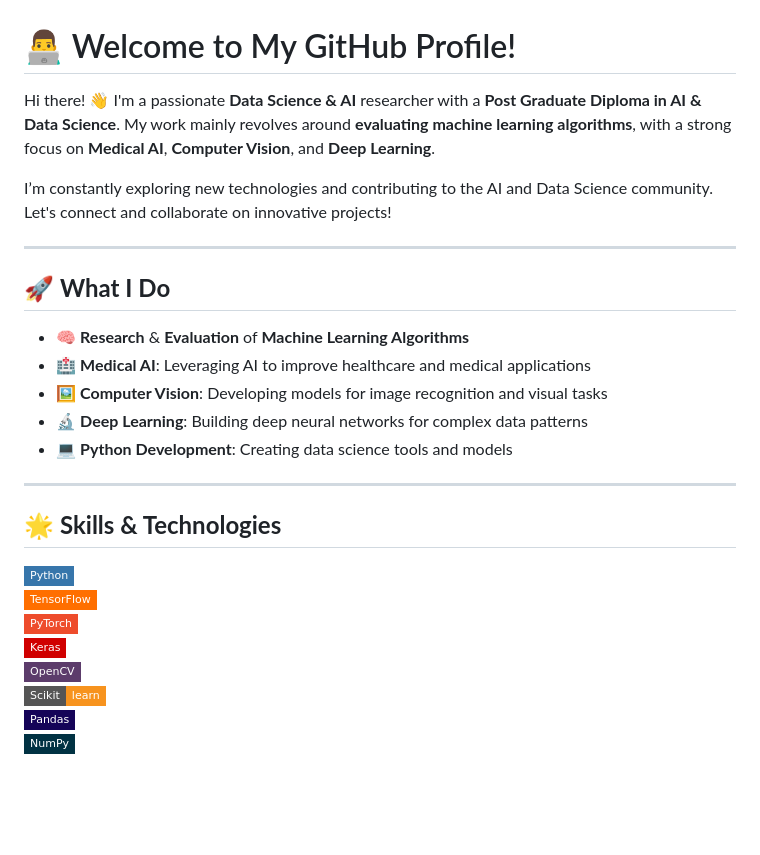
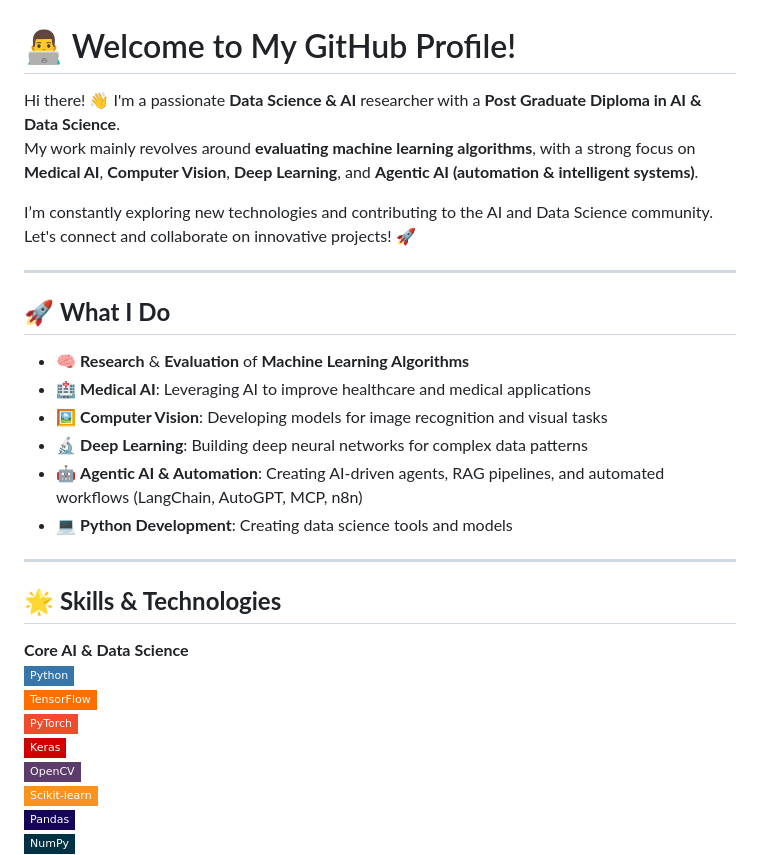
Before and after one commit to EngrSyedIbad/EngrSyedIbad, a Markdown page: README.md, the part around one of its changes. GitHub-like rendering; badges without logos; blank space fills up the shorter version.

```diff
--- a/README.md
+++ b/README.md
@@ -1,8 +1,9 @@
 # 👨‍💻 Welcome to My GitHub Profile!
 
-Hi there! 👋 I'm a passionate **Data Science & AI** researcher with a **Post Graduate Diploma in AI & Data Science**. My work mainly revolves around **evaluating machine learning algorithms**, with a strong focus on **Medical AI**, **Computer Vision**, and **Deep Learning**.
+Hi there! 👋 I'm a passionate **Data Science & AI** researcher with a **Post Graduate Diploma in AI & Data Science**.
+My work mainly revolves around **evaluating machine learning algorithms**, with a strong focus on **Medical AI**, **Computer Vision**, **Deep Learning**, and **Agentic AI (automation & intelligent systems)**.
 
-I’m constantly exploring new technologies and contributing to the AI and Data Science community. Let's connect and collaborate on innovative projects!
+I’m constantly exploring new technologies and contributing to the AI and Data Science community. Let's connect and collaborate on innovative projects! 🚀
 
 ---
 
@@ -12,17 +13,19 @@ I’m constantly exploring new technologies and contributing to the AI and Data
 - 🏥 **Medical AI**: Leveraging AI to improve healthcare and medical applications
 - 🖼️ **Computer Vision**: Developing models for image recognition and visual tasks
 - 🔬 **Deep Learning**: Building deep neural networks for complex data patterns
+- 🤖 **Agentic AI & Automation**: Creating AI-driven agents, RAG pipelines, and automated workflows (LangChain, AutoGPT, MCP, n8n)
 - 💻 **Python Development**: Creating data science tools and models
 
 ---
 
 ## 🌟 **Skills & Technologies**
 
+**Core AI & Data Science**
 ![Python](https://img.shields.io/badge/Python-3776AB?style=flat-square&logo=python&logoColor=white)
 ![TensorFlow](https://img.shields.io/badge/TensorFlow-FF6F00?style=flat-square&logo=tensorflow&logoColor=white)
 ![PyTorch](https://img.shields.io/badge/PyTorch-EE4C2C?style=flat-square&logo=pytorch&logoColor=white)
 ![Keras](https://img.shields.io/badge/Keras-D00000?style=flat-square&logo=keras&logoColor=white)
 ![OpenCV](https://img.shields.io/badge/OpenCV-5C3C6B?style=flat-square&logo=opencv&logoColor=white)
-![Scikit-learn](https://img.shields.io/badge/Scikit-learn-F7931E?style=flat-square&logo=scikit-learn&logoColor=white)
+![Scikit-learn](https://img.shields.io/badge/Scikit--learn-F7931E?style=flat-square&logo=scikit-learn&logoColor=white)
 ![Pandas](https://img.shields.io/badge/Pandas-150458?style=flat-square&logo=pandas&logoColor=white)
 ![NumPy](https://img.shields.io/badge/NumPy-013243?style=flat-square&logo=numpy&logoColor=white)
```
Also changed, not shown: other parts of README.md (+23 -17 lines).
